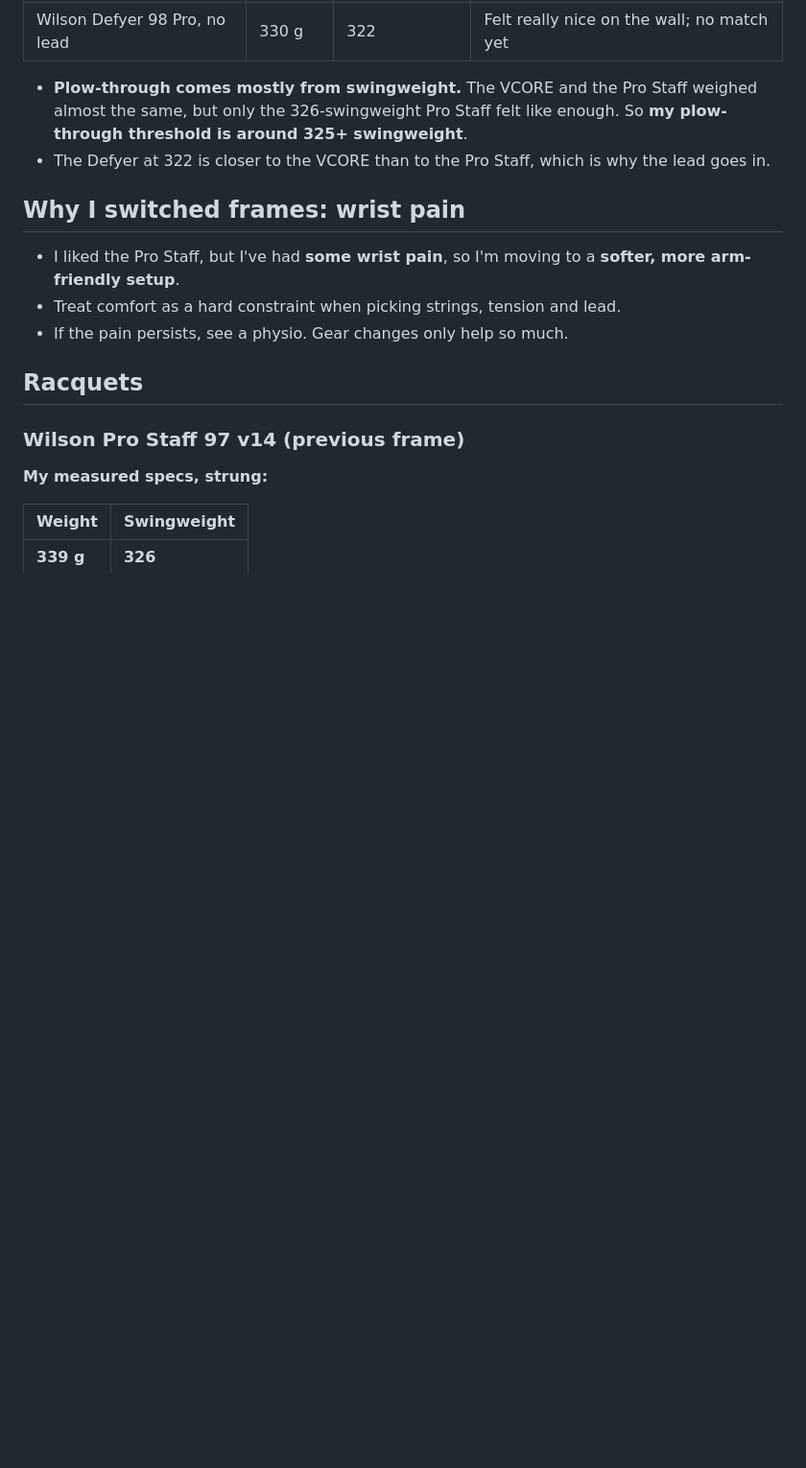
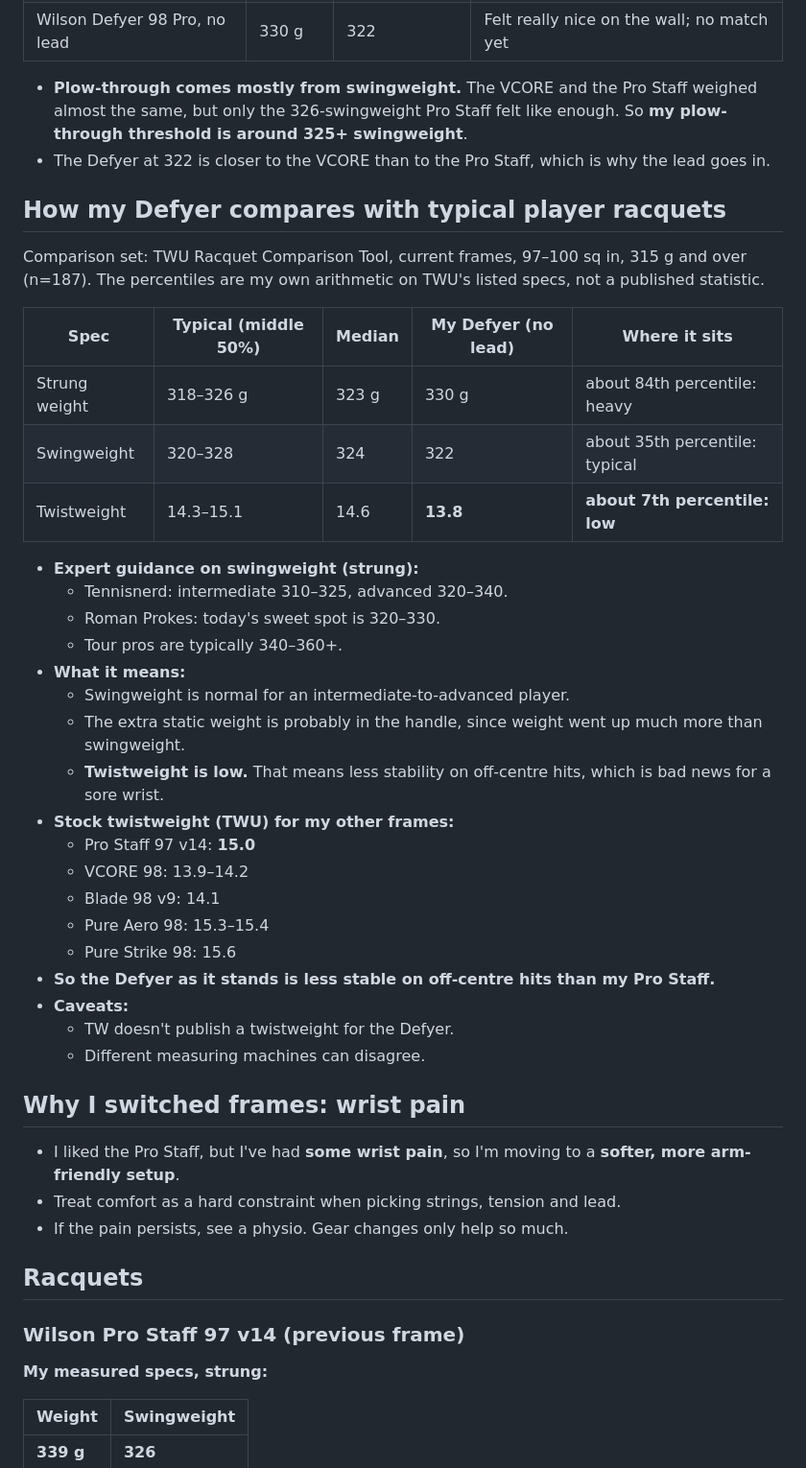
Before and after one commit to mj1618/tennis-strings, a Markdown page: notes/my-racquets-and-strings.md, the part around one of its changes. Shown at 96% size. Drawn GitHub-style; blank space fills up the shorter version.

Commit message:
Notes: compare Defyer specs with typical player frames, refine lead plan
Co-Authored-By: Claude Opus 5.5 <noreply@anthropic.com>
Claude-Session: https://claude.ai/code/session_01Qq3VDTrjbsH417HiL9pZ2a

```diff
--- a/notes/my-racquets-and-strings.md
+++ b/notes/my-racquets-and-strings.md
@@ -27,6 +27,35 @@ My measured specs (all strung):
 
 - **Plow-through comes mostly from swingweight.** The VCORE and the Pro Staff weighed almost the same, but only the 326-swingweight Pro Staff felt like enough. So **my plow-through threshold is around 325+ swingweight**.
 - The Defyer at 322 is closer to the VCORE than to the Pro Staff, which is why the lead goes in.
+
+## How my Defyer compares with typical player racquets
+
+Comparison set: TWU Racquet Comparison Tool, current frames, 97–100 sq in, 315 g and over (n=187). The percentiles are my own arithmetic on TWU's listed specs, not a published statistic.
+
+| Spec | Typical (middle 50%) | Median | My Defyer (no lead) | Where it sits |
+|---|---|---|---|---|
+| Strung weight | 318–326 g | 323 g | 330 g | about 84th percentile: heavy |
+| Swingweight | 320–328 | 324 | 322 | about 35th percentile: typical |
+| Twistweight | 14.3–15.1 | 14.6 | **13.8** | **about 7th percentile: low** |
+
+- **Expert guidance on swingweight (strung):**
+  - Tennisnerd: intermediate 310–325, advanced 320–340.
+  - Roman Prokes: today's sweet spot is 320–330.
+  - Tour pros are typically 340–360+.
+- **What it means:**
+  - Swingweight is normal for an intermediate-to-advanced player.
+  - The extra static weight is probably in the handle, since weight went up much more than swingweight.
+  - **Twistweight is low.** That means less stability on off-centre hits, which is bad news for a sore wrist.
+- **Stock twistweight (TWU) for my other frames:**
+  - Pro Staff 97 v14: **15.0**
+  - VCORE 98: 13.9–14.2
+  - Blade 98 v9: 14.1
+  - Pure Aero 98: 15.3–15.4
+  - Pure Strike 98: 15.6
+- **So the Defyer as it stands is less stable on off-centre hits than my Pro Staff.**
+- **Caveats:**
+  - TW doesn't publish a twistweight for the Defyer.
+  - Different measuring machines can disagree.
 
 ## Why I switched frames: wrist pain
 
```
Also changed, not shown: other parts of notes/my-racquets-and-strings.md (+5 -3 lines).
